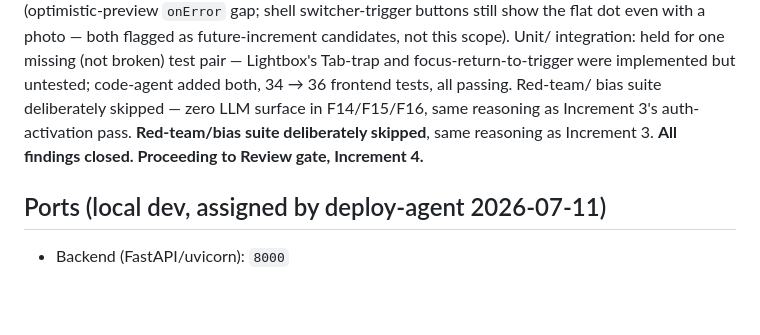
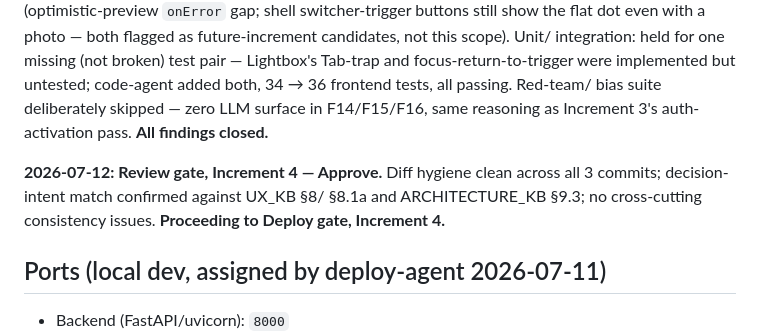
Before and after one commit to tandonakhil/AICluadeCode, a Markdown page: projects/little-milestones/PROJECT_CONTEXT.md, the part around the change. GitHub-like rendering; blank space fills up the shorter version.

Commit message:
little-milestones: close Increment 4 Review gate (approved, zero issues)
Co-Authored-By: Claude Sonnet 5 <noreply@anthropic.com>

```diff
--- a/projects/little-milestones/PROJECT_CONTEXT.md
+++ b/projects/little-milestones/PROJECT_CONTEXT.md
@@ -1646,9 +1646,12 @@ integration: held for one missing (not broken) test pair — Lightbox's
 Tab-trap and focus-return-to-trigger were implemented but untested;
 code-agent added both, 34 → 36 frontend tests, all passing. Red-team/
 bias suite deliberately skipped — zero LLM surface in F14/F15/F16, same
-reasoning as Increment 3's auth-activation pass. **Red-team/bias suite
-deliberately skipped**, same reasoning as Increment 3. **All findings
-closed. Proceeding to Review gate, Increment 4.**
+reasoning as Increment 3's auth-activation pass. **All findings closed.**
+
+**2026-07-12: Review gate, Increment 4 — Approve.** Diff hygiene clean
+across all 3 commits; decision-intent match confirmed against UX_KB §8/
+§8.1a and ARCHITECTURE_KB §9.3; no cross-cutting consistency issues.
+**Proceeding to Deploy gate, Increment 4.**
 
 ## Ports (local dev, assigned by deploy-agent 2026-07-11)
 - Backend (FastAPI/uvicorn): `8000`
```
